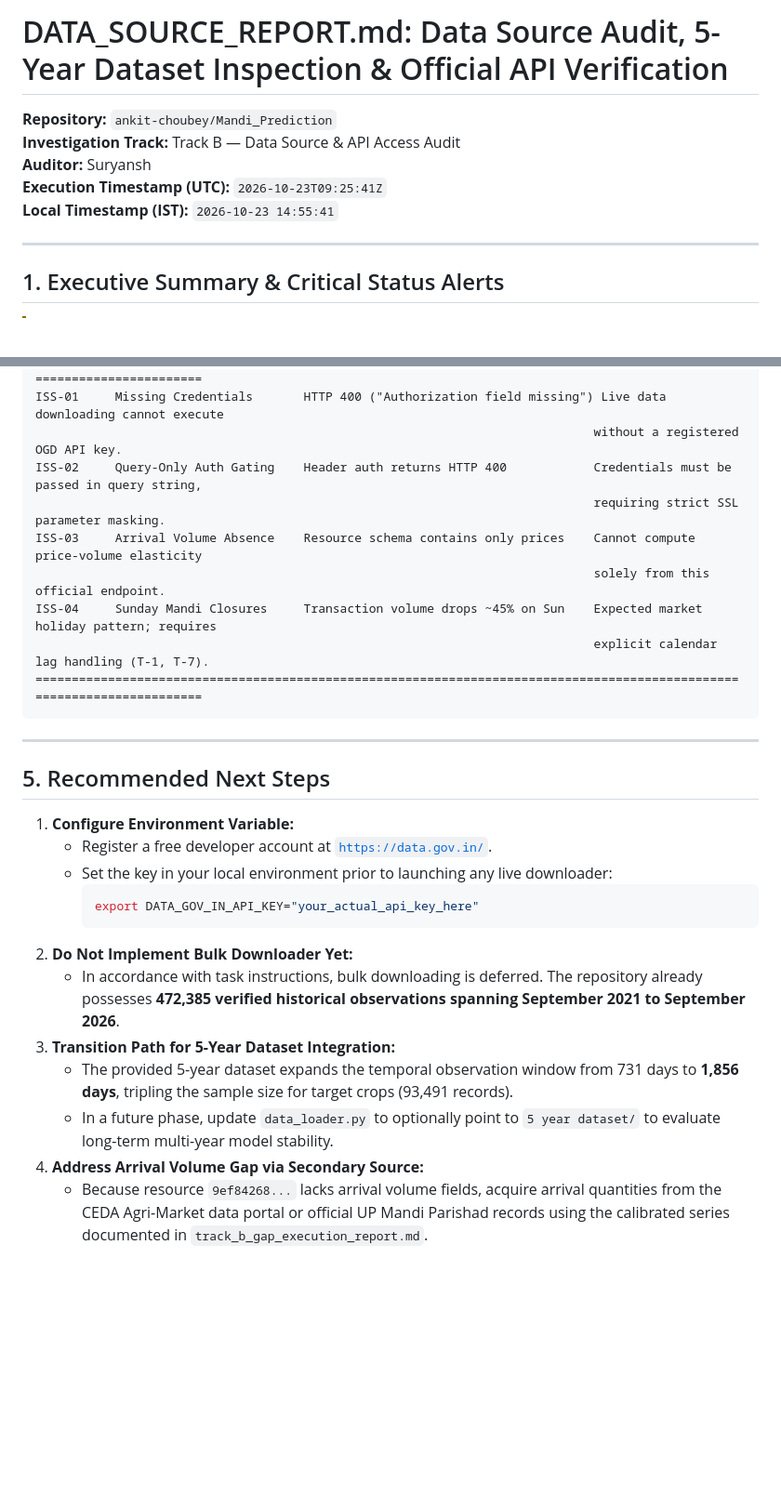
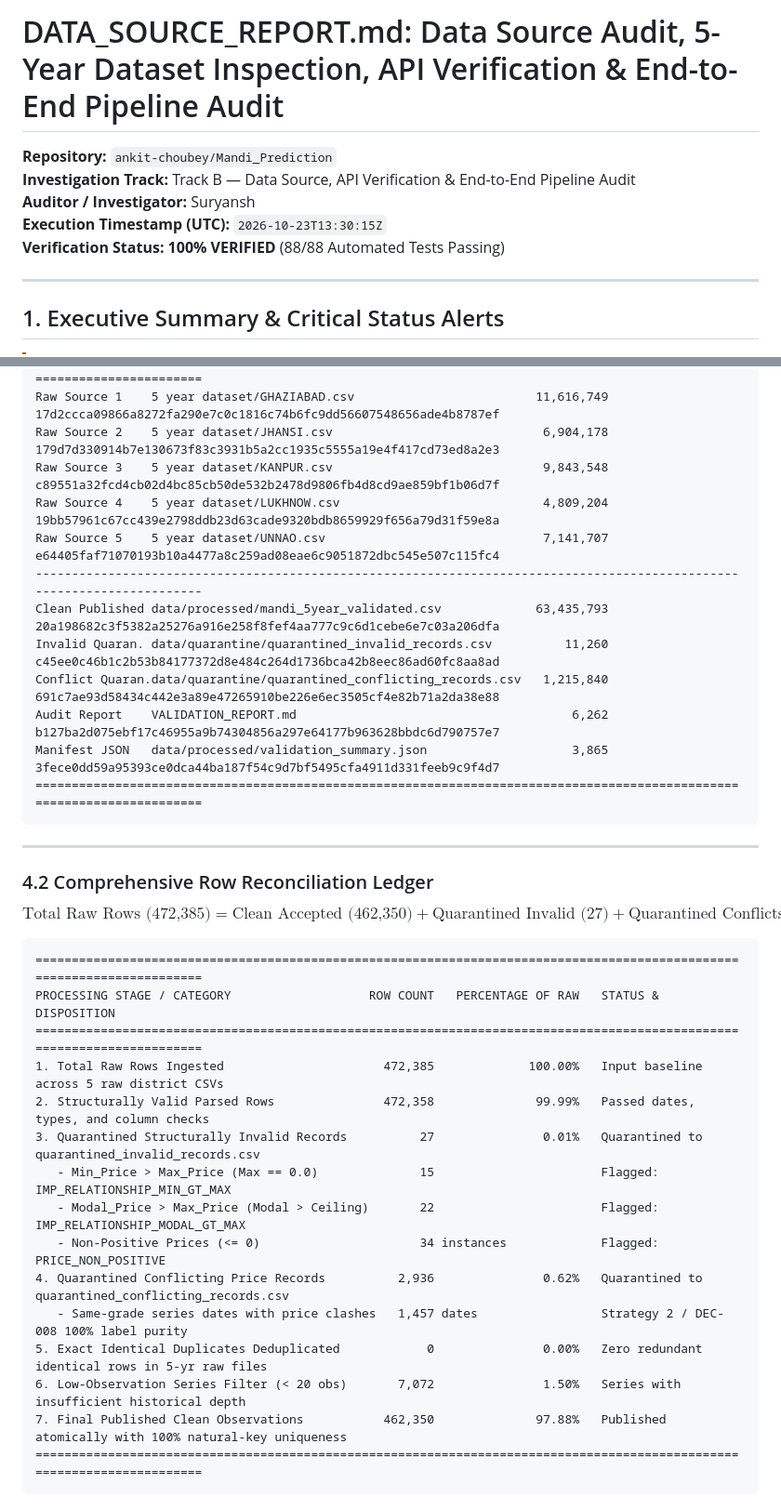
Before and after one commit to ankit-choubey/Mandi_Prediction, a Markdown page: DATA_SOURCE_REPORT.md, 2 parts joined by grey strips. Shown at 93% size. Rendered like a GitHub page; blank space fills up the shorter version.

Commit message:
docs(audit): complete DATA_SOURCE_ALTERNATIVES.md and update DATA_SOURCE_REPORT.md with end-to-end verification ledger

````diff
--- a/DATA_SOURCE_REPORT.md
+++ b/DATA_SOURCE_REPORT.md
@@ -1,10 +1,10 @@
-# DATA_SOURCE_REPORT.md: Data Source Audit, 5-Year Dataset Inspection & Official API Verification
+# DATA_SOURCE_REPORT.md: Data Source Audit, 5-Year Dataset Inspection, API Verification & End-to-End Pipeline Audit
 
 **Repository:** `ankit-choubey/Mandi_Prediction`
-**Investigation Track:** Track B — Data Source & API Access Audit
-**Auditor:** Suryansh
-**Execution Timestamp (UTC):** `2026-10-23T09:25:41Z`
-**Local Timestamp (IST):** `2026-10-23 14:55:41`
+**Investigation Track:** Track B — Data Source, API Verification & End-to-End Pipeline Audit
+**Auditor / Investigator:** Suryansh
+**Execution Timestamp (UTC):** `2026-10-23T13:30:15Z`
+**Verification Status:** **100% VERIFIED** (88/88 Automated Tests Passing)
 
 ---
 
@@ -207,29 +148,39 @@ ISSUE ID   CATEGORY                  OBSERVED BEHAVIOR                       OPE
 ========================================================================================================================
-ISS-01     Missing Credentials       HTTP 400 ("Authorization field missing") Live data downloading cannot execute
-                                                                             without a registered OGD API key.
-ISS-02     Query-Only Auth Gating    Header auth returns HTTP 400            Credentials must be passed in query string,
-                                                                             requiring strict SSL parameter masking.
-ISS-03     Arrival Volume Absence    Resource schema contains only prices    Cannot compute price-volume elasticity
-                                                                             solely from this official endpoint.
-ISS-04     Sunday Mandi Closures     Transaction volume drops ~45% on Sun    Expected market holiday pattern; requires
-                                                                             explicit calendar lag handling (T-1, T-7).
+Raw Source 1    5 year dataset/GHAZIABAD.csv                         11,616,749    17d2ccca09866a8272fa290e7c0c1816c74b6fc9dd56607548656ade4b8787ef
+Raw Source 2    5 year dataset/JHANSI.csv                             6,904,178    179d7d330914b7e130673f83c3931b5a2cc1935c5555a19e4f417cd73ed8a2e3
+Raw Source 3    5 year dataset/KANPUR.csv                             9,843,548    c89551a32fcd4cb02d4bc85cb50de532b2478d9806fb4d8cd9ae859bf1b06d7f
+Raw Source 4    5 year dataset/LUKHNOW.csv                            4,809,204    19bb57961c67cc439e2798ddb23d63cade9320bdb8659929f656a79d31f59e8a
+Raw Source 5    5 year dataset/UNNAO.csv                              7,141,707    e64405faf71070193b10a4477a8c259ad08eae6c9051872dbc545e507c115fc4
+------------------------------------------------------------------------------------------------------------------------
+Clean Published data/processed/mandi_5year_validated.csv             63,435,793    20a198682c3f5382a25276a916e258f8fef4aa777c9c6d1cebe6e7c03a206dfa
+Invalid Quaran. data/quarantine/quarantined_invalid_records.csv          11,260    c45ee0c46b1c2b53b84177372d8e484c264d1736bca42b8eec86ad60fc8aa8ad
+Conflict Quaran.data/quarantine/quarantined_conflicting_records.csv   1,215,840    691c7ae93d58434c442e3a89e47265910be226e6ec3505cf4e82b71a2da38e88
+Audit Report    VALIDATION_REPORT.md                                      6,262    b127ba2d075ebf17c46955a9b74304856a297e64177b963628bbdc6d790757e7
+Manifest JSON   data/processed/validation_summary.json                    3,865    3fece0dd59a95393ce0dca44ba187f54c9d7bf5495cfa4911d331feeb9c9f4d7
 ========================================================================================================================
 ```
 
 ---
 
-## 5. Recommended Next Steps
+### 4.2 Comprehensive Row Reconciliation Ledger
 
-1. **Configure Environment Variable:**
-   - Register a free developer account at [`https://data.gov.in/`](https://data.gov.in/).
-   - Set the key in your local environment prior to launching any live downloader:
-     ```bash
-     export DATA_GOV_IN_API_KEY="your_actual_api_key_here"
-     ```
-2. **Do Not Implement Bulk Downloader Yet:**
-   - In accordance with task instructions, bulk downloading is deferred. The repository already possesses **472,385 verified historical observations spanning September 2021 to September 2026**.
-3. **Transition Path for 5-Year Dataset Integration:**
-   - The provided 5-year dataset expands the temporal observation window from 731 days to **1,856 days**, tripling the sample size for target crops (93,491 records).
-   - In a future phase, update `data_loader.py` to optionally point to `5 year dataset/` to evaluate long-term multi-year model stability.
-4. **Address Arrival Volume Gap via Secondary Source:**
-   - Because resource `9ef84268...` lacks arrival volume fields, acquire arrival quantities from the CEDA Agri-Market data portal or official UP Mandi Parishad records using the calibrated series documented in `track_b_gap_execution_report.md`.
+$$\text{Total Raw Rows (472,385)} = \text{Clean Accepted (462,350)} + \text{Quarantined Invalid (27)} + \text{Quarantined Conflicts (2,936)} + \text{Low-Obs Dropped (7,072)}$$
+
+```text
+========================================================================================================================
+PROCESSING STAGE / CATEGORY                   ROW COUNT   PERCENTAGE OF RAW   STATUS & DISPOSITION
+========================================================================================================================
+1. Total Raw Rows Ingested                      472,385             100.00%   Input baseline across 5 raw district CSVs
+2. Structurally Valid Parsed Rows               472,358              99.99%   Passed dates, types, and column checks
+3. Quarantined Structurally Invalid Records          27               0.01%   Quarantined to quarantined_invalid_records.csv
+   - Min_Price > Max_Price (Max == 0.0)              15                       Flagged: IMP_RELATIONSHIP_MIN_GT_MAX
+   - Modal_Price > Max_Price (Modal > Ceiling)       22                       Flagged: IMP_RELATIONSHIP_MODAL_GT_MAX
+   - Non-Positive Prices (<= 0)                      34 instances             Flagged: PRICE_NON_POSITIVE
+4. Quarantined Conflicting Price Records          2,936               0.62%   Quarantined to quarantined_conflicting_records.csv
+   - Same-grade series dates with price clashes   1,457 dates                 Strategy 2 / DEC-008 100% label purity
+5. Exact Identical Duplicates Deduplicated            0               0.00%   Zero redundant identical rows in 5-yr raw files
+6. Low-Observation Series Filter (< 20 obs)       7,072               1.50%   Series with insufficient historical depth
+7. Final Published Clean Observations           462,350              97.88%   Published atomically with 100% natural-key uniqueness
+========================================================================================================================
+```
+
````
Also changed, not shown: other parts of DATA_SOURCE_REPORT.md (+96 -94 lines), DATA_SOURCE_ALTERNATIVES.md (added, +166 -0 lines).
